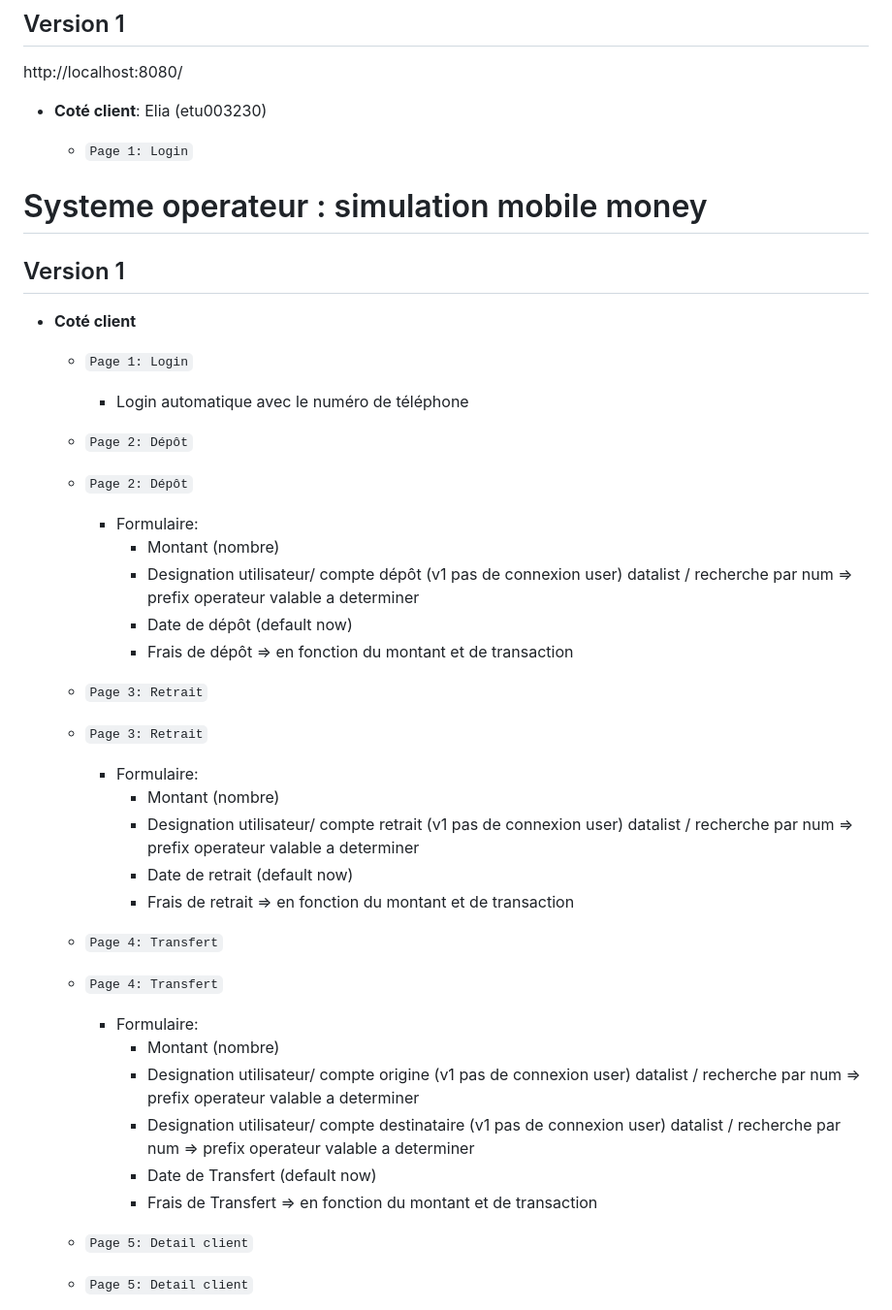
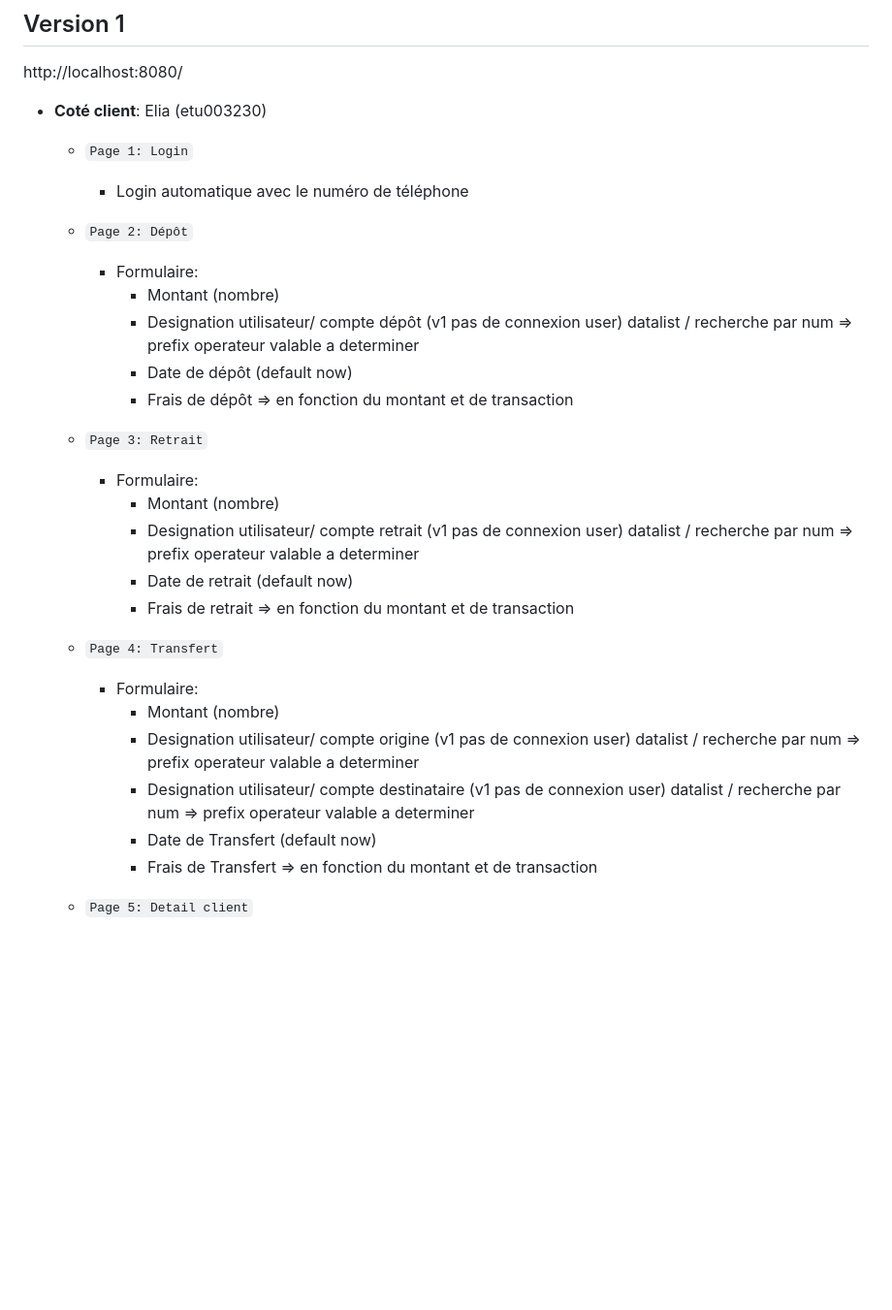
Before and after one commit to eliaTolojanahary/projetFinalSIp18Rattrapage, a Markdown page: taches.md, the part around one of its changes. Shown at 97% size. Rendered like a GitHub page; blank space fills up the shorter version.

```diff
--- a/taches.md
+++ b/taches.md
@@ -7,16 +7,8 @@ php spark serve
 ## Version 1
 http://localhost:8080/
 - **Coté client**: Elia (etu003230)
-
-
-    - `Page 1: Login`
-# Systeme operateur : simulation mobile money
-
-## Version 1
-- **Coté client**
     - `Page 1: Login`
         - Login automatique avec le numéro de téléphone
-    - `Page 2: Dépôt`
     - `Page 2: Dépôt`
         * Formulaire:
             - Montant (nombre)
@@ -24,13 +16,11 @@ http://localhost:8080/
             - Date de dépôt (default now)
             - Frais de dépôt  => en fonction du montant et de transaction
     - `Page 3: Retrait`
-    - `Page 3: Retrait`
         * Formulaire:
             - Montant (nombre)
             - Designation utilisateur/ compte retrait (v1 pas de connexion user) datalist / recherche par num  => prefix operateur valable a determiner
             - Date de retrait (default now)
             - Frais de retrait => en fonction du montant et de transaction
-    - `Page 4: Transfert`
     - `Page 4: Transfert`
         * Formulaire:
             - Montant (nombre)
@@ -38,7 +28,6 @@ http://localhost:8080/
             - Designation utilisateur/ compte destinataire (v1 pas de connexion user) datalist / recherche par num  => prefix operateur valable a determiner
             - Date de Transfert (default now)
             - Frais de Transfert => en fonction du montant et de transaction
-    - `Page 5: Detail client`
     - `Page 5: Detail client`
         * Fiche Client:
             - Nom et Prenom
```
Also changed, not shown: other parts of taches.md (+25 -26 lines).
